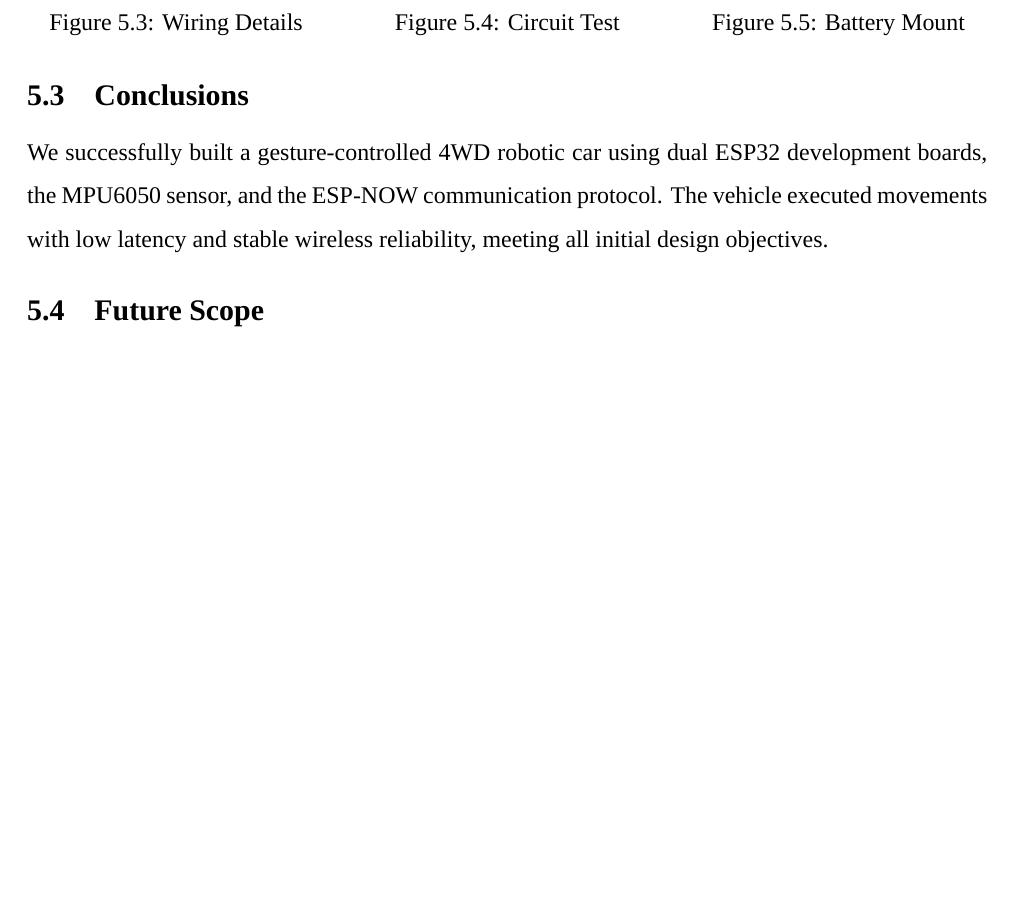
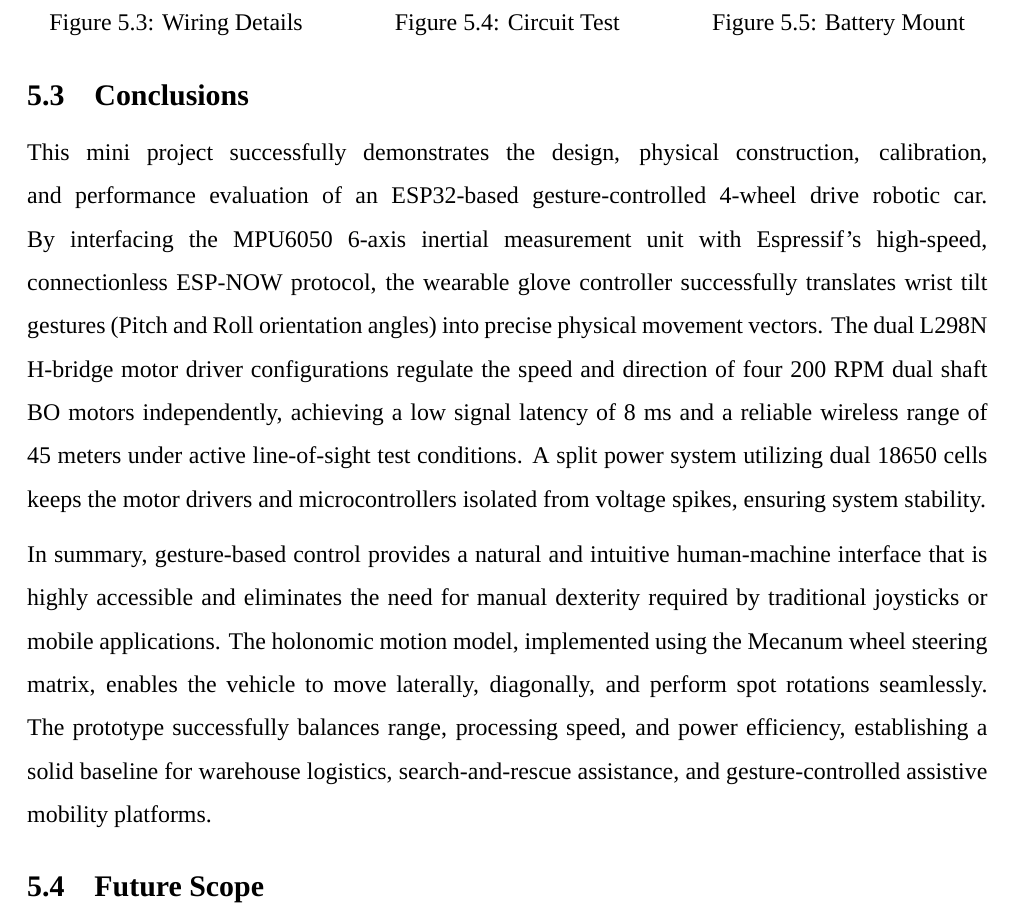
Before and after one commit to Biraj2004/Gesture-Controlled-Car, a LaTeX thesis (main.tex): part of page 19 of 20, cut so that both start at the same text, the shorter picture padded with empty space. Compiled offline with XeLaTeX; a missing font is replaced by an installed copy or a similar font.

Commit message:
docs: update project documentation, refine report conclusion, and add presentation file

```diff
--- a/main.tex
+++ b/main.tex
@@ -15,6 +15,9 @@
 
 % Load hyperref for clickable TOC, citations, and links (all black)
 \usepackage[colorlinks=true, linkcolor=black, citecolor=black, urlcolor=black]{hyperref}
+
+% Customize citation style: numbers inside brackets in purple and italics
+\renewcommand{\citeform}[1]{\textcolor{purple}{\itshape #1}}
 
 % Set paragraph styles: no paragraph indentation and no paragraph skip
 \setlength{\parindent}{0pt}
@@ -606,7 +611,9 @@ The prototype was evaluated on latency, range, and battery life. The ESP-NOW sys
 \end{center}
 
 \section{Conclusions}
-We successfully built a gesture-controlled 4WD robotic car using dual ESP32 development boards, the MPU6050 sensor, and the ESP-NOW communication protocol. The vehicle executed movements with low latency and stable wireless reliability, meeting all initial design objectives.
+This mini project successfully demonstrates the design, physical construction, calibration, and performance evaluation of an ESP32-based gesture-controlled 4-wheel drive robotic car. By interfacing the MPU6050 6-axis inertial measurement unit with Espressif's high-speed, connectionless ESP-NOW protocol, the wearable glove controller successfully translates wrist tilt gestures (Pitch and Roll orientation angles) into precise physical movement vectors. The dual L298N H-bridge motor driver configurations regulate the speed and direction of four 200 RPM dual shaft BO motors independently, achieving a low signal latency of 8 ms and a reliable wireless range of 45 meters under active line-of-sight test conditions. A split power system utilizing dual 18650 cells keeps the motor drivers and microcontrollers isolated from voltage spikes, ensuring system stability.\par
+\medskip
+In summary, gesture-based control provides a natural and intuitive human-machine interface that is highly accessible and eliminates the need for manual dexterity required by traditional joysticks or mobile applications. The holonomic motion model, implemented using the Mecanum wheel steering matrix, enables the vehicle to move laterally, diagonally, and perform spot rotations seamlessly. The prototype successfully balances range, processing speed, and power efficiency, establishing a solid baseline for warehouse logistics, search-and-rescue assistance, and gesture-controlled assistive mobility platforms.
 
 \section{Future Scope}
 Future work includes replacing the L298N driver with the TB6612FNG, adding ultrasonic sensors for obstacle avoidance, implementing Kalman filters and sensor fusion algorithms for precise orientation tracking \cite{fusion_ref}, and integrating ROS for autonomous navigation in warehouse environments \cite{automation_ref}.
```
Also changed, not shown: Gesture-Controlled-Car-MiniProject.pdf, main.tex (2 more changed lines), 1 other file.
